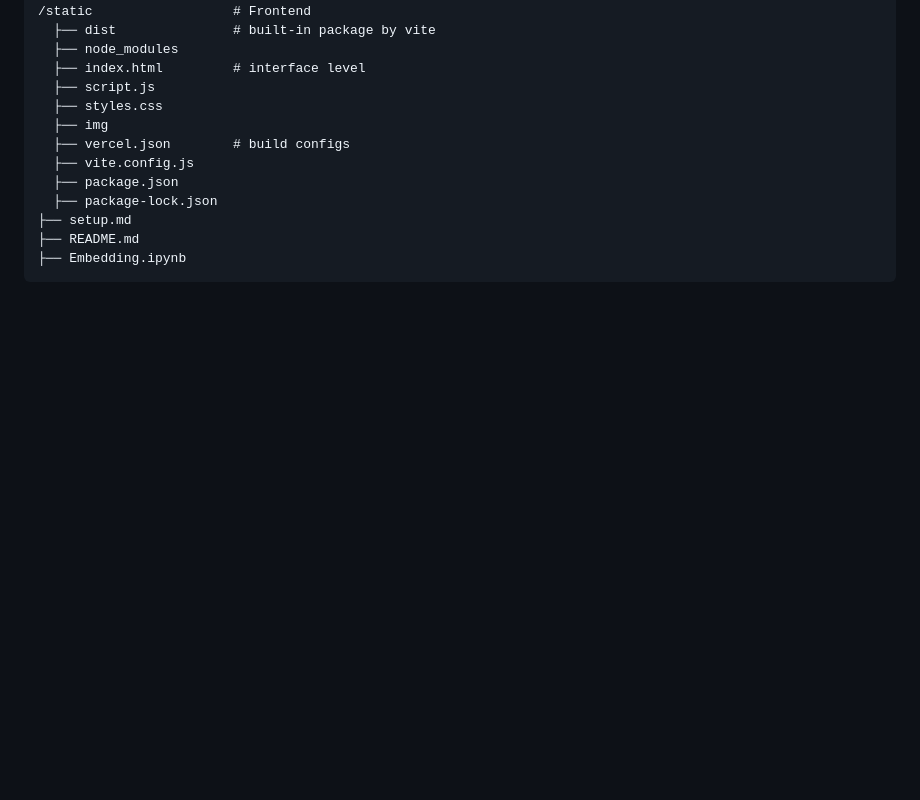
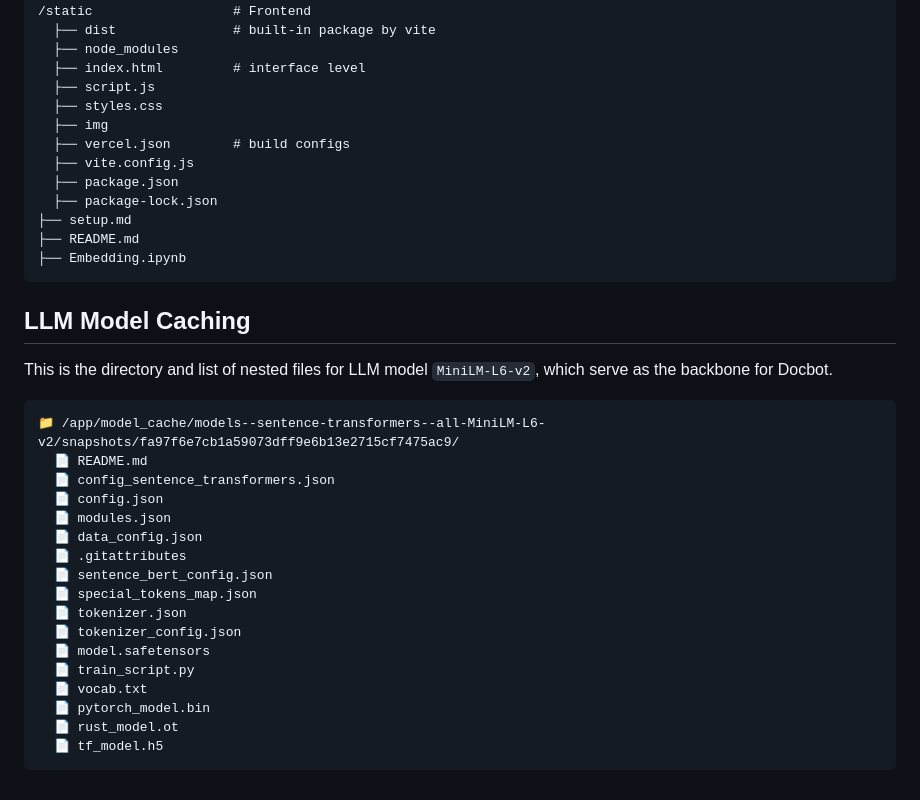
Before and after one commit to Lelekhoa1812/Medical-Chatbot-RAG, a Markdown page: setup.md, the part around the change. Drawn GitHub-style; blank space fills up the shorter version.

Commit message:
Update setup

````diff
--- a/setup.md
+++ b/setup.md
@@ -103,3 +103,25 @@ echo 'INDEX_URI=your_mongodb2_api_key' > .env
 ├── README.md
 ├── Embedding.ipynb
 ```
+
+## **LLM Model Caching**
+This is the directory and list of nested files for LLM model `MiniLM-L6-v2`, which serve as the backbone for Docbot.
+```bash
+📁 /app/model_cache/models--sentence-transformers--all-MiniLM-L6-v2/snapshots/fa97f6e7cb1a59073dff9e6b13e2715cf7475ac9/
+  📄 README.md
+  📄 config_sentence_transformers.json
+  📄 config.json
+  📄 modules.json
+  📄 data_config.json
+  📄 .gitattributes
+  📄 sentence_bert_config.json
+  📄 special_tokens_map.json
+  📄 tokenizer.json
+  📄 tokenizer_config.json
+  📄 model.safetensors
+  📄 train_script.py
+  📄 vocab.txt
+  📄 pytorch_model.bin
+  📄 rust_model.ot
+  📄 tf_model.h5
+```
````
